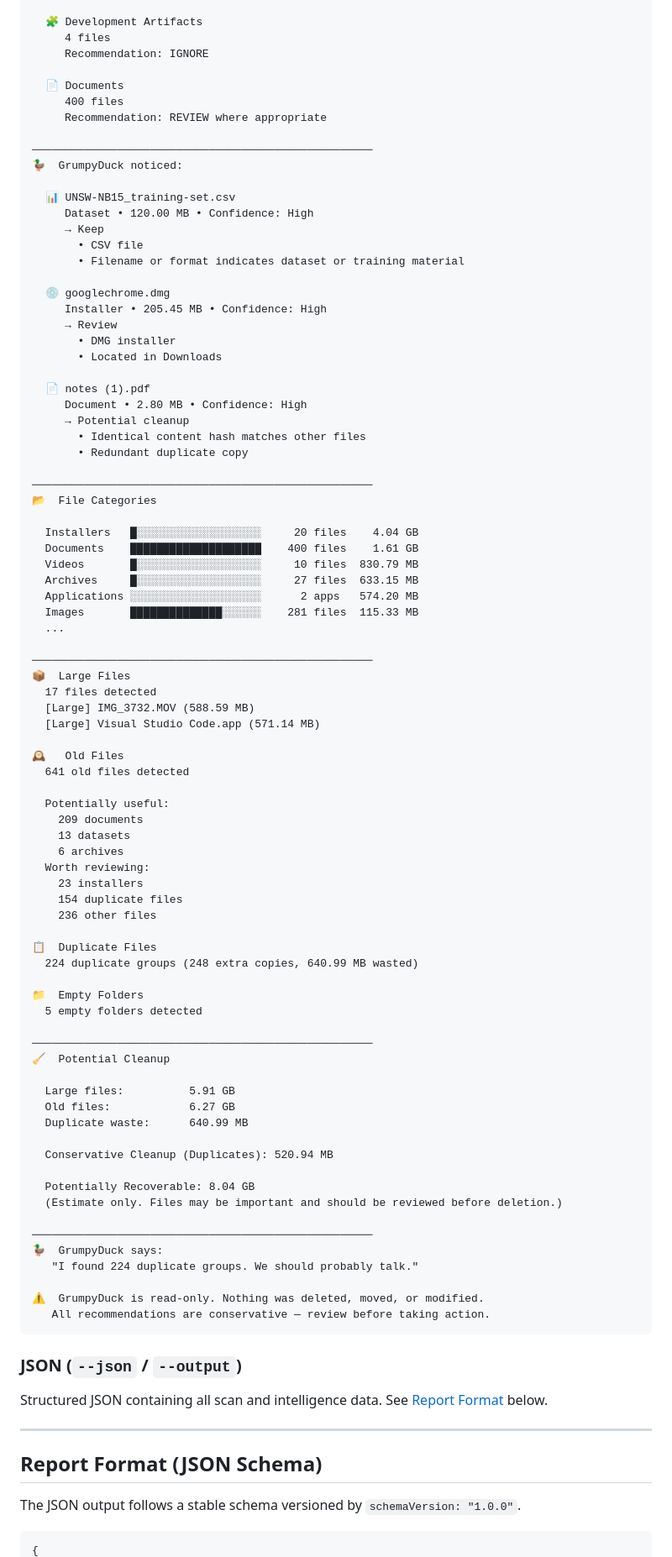
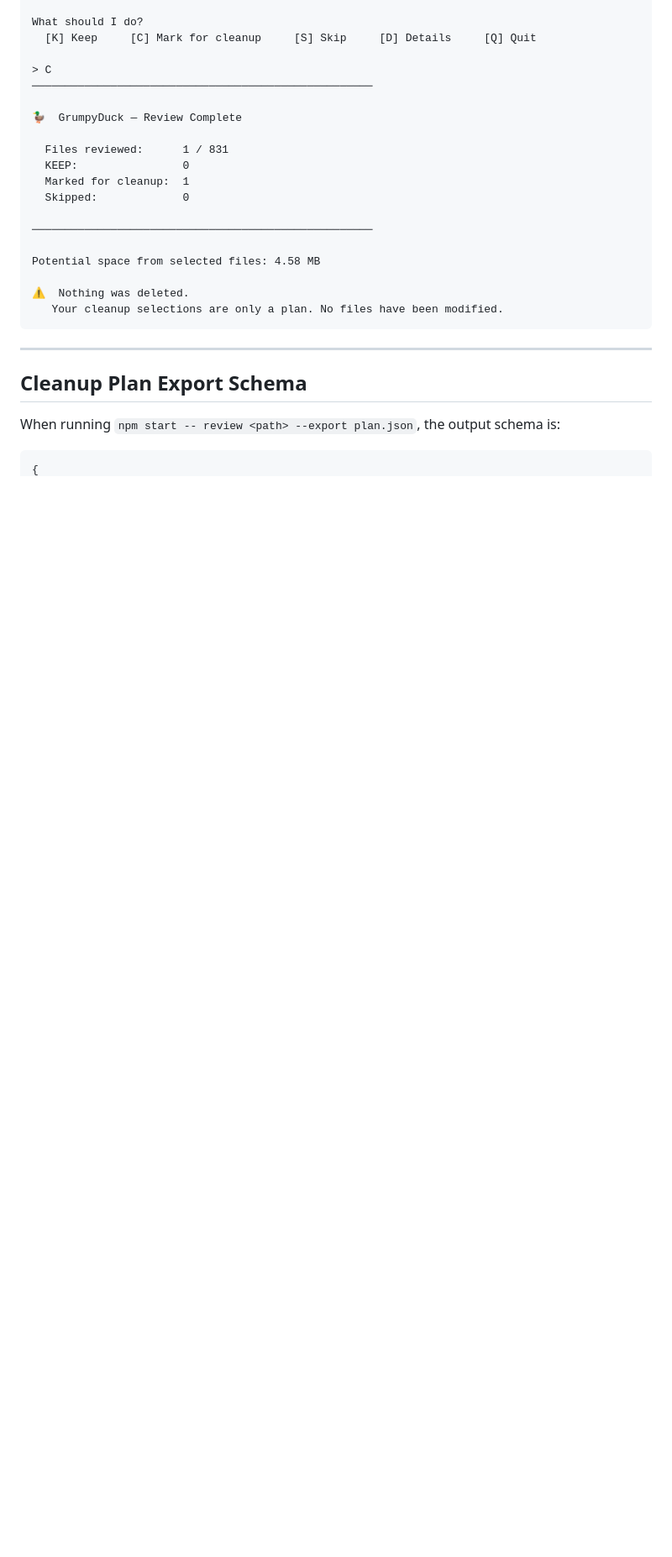
Before and after one commit to mhmdaman/grumpy_files, a Markdown page: README.md, the part around one of its changes. Shown at 84% size. Drawn GitHub-style; blank space fills up the shorter version.

````diff
--- a/README.md
+++ b/README.md
@@ -153,97 +165,30 @@ Total storage:         9.41 GB
 
-  🧩 Development Artifacts
-     4 files
-     Recommendation: IGNORE
+What should I do?
+  [K] Keep     [C] Mark for cleanup     [S] Skip     [D] Details     [Q] Quit
 
-  📄 Documents
-     400 files
-     Recommendation: REVIEW where appropriate
+> C
+────────────────────────────────────────────────────
+
+🦆  GrumpyDuck — Review Complete
+
+  Files reviewed:      1 / 831
+  KEEP:                0
+  Marked for cleanup:  1
+  Skipped:             0
 
 ────────────────────────────────────────────────────
-🦆  GrumpyDuck noticed:
 
-  📊 UNSW-NB15_training-set.csv
-     Dataset • 120.00 MB • Confidence: High
-     → Keep
-       • CSV file
-       • Filename or format indicates dataset or training material
+Potential space from selected files: 4.58 MB
 
-  💿 googlechrome.dmg
-     Installer • 205.45 MB • Confidence: High
-     → Review
-       • DMG installer
-       • Located in Downloads
-
-  📄 notes (1).pdf
-     Document • 2.80 MB • Confidence: High
-     → Potential cleanup
-       • Identical content hash matches other files
-       • Redundant duplicate copy
-
-────────────────────────────────────────────────────
-📂  File Categories
-
-  Installers   █░░░░░░░░░░░░░░░░░░░     20 files    4.04 GB
-  Documents    ████████████████████    400 files    1.61 GB
-  Videos       █░░░░░░░░░░░░░░░░░░░     10 files  830.79 MB
-  Archives     █░░░░░░░░░░░░░░░░░░░     27 files  633.15 MB
-  Applications ░░░░░░░░░░░░░░░░░░░░      2 apps   574.20 MB
-  Images       ██████████████░░░░░░    281 files  115.33 MB
-  ...
-
-────────────────────────────────────────────────────
-📦  Large Files
-  17 files detected
-  [Large] IMG_3732.MOV (588.59 MB)
-  [Large] Visual Studio Code.app (571.14 MB)
-
-🕰️   Old Files
-  641 old files detected
-
-  Potentially useful:
-    209 documents
-    13 datasets
-    6 archives
-  Worth reviewing:
-    23 installers
-    154 duplicate files
-    236 other files
-
-📋  Duplicate Files
-  224 duplicate groups (248 extra copies, 640.99 MB wasted)
-
-📁  Empty Folders
-  5 empty folders detected
-
-────────────────────────────────────────────────────
-🧹  Potential Cleanup
-
-  Large files:          5.91 GB
-  Old files:            6.27 GB
-  Duplicate waste:      640.99 MB
-
-  Conservative Cleanup (Duplicates): 520.94 MB
-
-  Potentially Recoverable: 8.04 GB
-  (Estimate only. Files may be important and should be reviewed before deletion.)
-
-────────────────────────────────────────────────────
-🦆  GrumpyDuck says:
-   "I found 224 duplicate groups. We should probably talk."
-
-⚠️  GrumpyDuck is read-only. Nothing was deleted, moved, or modified.
-   All recommendations are conservative — review before taking action.
+⚠️  Nothing was deleted.
+   Your cleanup selections are only a plan. No files have been modified.
 ```
-
-### JSON (`--json` / `--output`)
-
-Structured JSON containing all scan and intelligence data. See [Report Format](#report-format-json-schema) below.
 
 ---
 
-## Report Format (JSON Schema)
+## Cleanup Plan Export Schema
 
-The JSON output follows a stable schema versioned by `schemaVersion: "1.0.0"`.
+When running `npm start -- review <path> --export plan.json`, the output schema is:
 
 ```json
 {
````
Also changed, not shown: other parts of README.md (+119 -185 lines).
